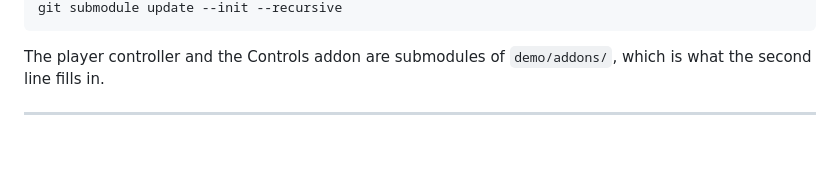
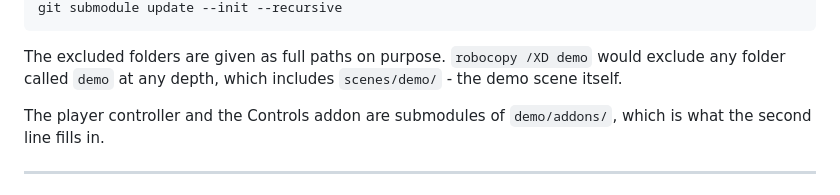
Before and after one commit to kirbycope/tcps, a Markdown page: README.md, the part around one of its changes. GitHub-like rendering; blank space fills up the shorter version.

````diff
--- a/README.md
+++ b/README.md
@@ -34,5 +34,8 @@
 git submodule update --init --recursive
 ```
+
+The excluded folders are given as full paths on purpose. `robocopy /XD demo` would exclude any folder called
+`demo` at any depth, which includes `scenes/demo/` - the demo scene itself.
 
 The player controller and the Controls addon are submodules of `demo/addons/`, which is what the second line
 fills in.
````
Also changed, not shown: other parts of README.md (+1 -1 lines).
